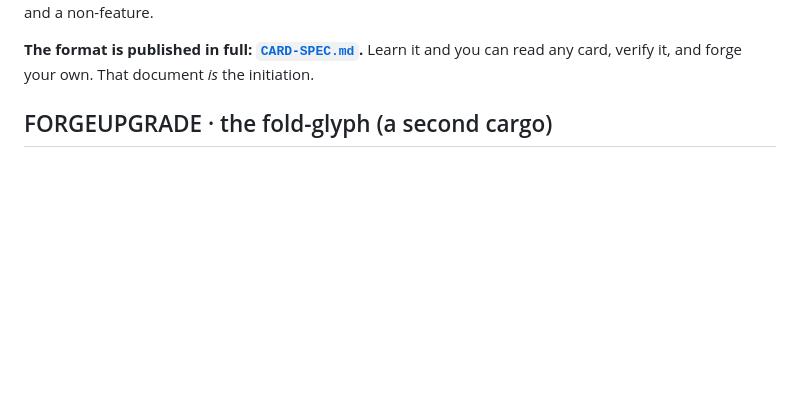
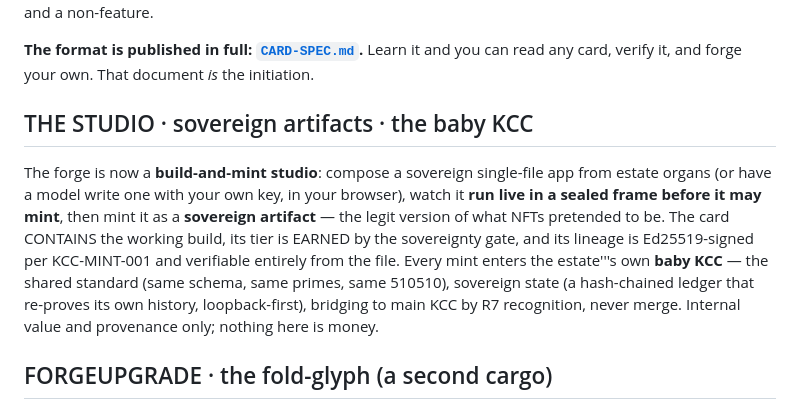
Before and after one commit to sjgant80-hub/fallkard-forge, a Markdown page: README.md, the part around the change. GitHub-like rendering; blank space fills up the shorter version.

Commit message:
README: the studio, sovereign artifacts, and the baby KCC
Co-Authored-By: Claude Opus 5 <noreply@anthropic.com>

```diff
--- a/README.md
+++ b/README.md
@@ -17,6 +17,18 @@ scanners is a non-goal and a non-feature.
 
 **The format is published in full: [`CARD-SPEC.md`](CARD-SPEC.md).** Learn it and you can read
 any card, verify it, and forge your own. That document *is* the initiation.
+
+## THE STUDIO · sovereign artifacts · the baby KCC
+
+The forge is now a **build-and-mint studio**: compose a sovereign single-file app from estate
+organs (or have a model write one with your own key, in your browser), watch it **run live in a
+sealed frame before it may mint**, then mint it as a **sovereign artifact** — the legit version of
+what NFTs pretended to be. The card CONTAINS the working build, its tier is EARNED by the
+sovereignty gate, and its lineage is Ed25519-signed per KCC-MINT-001 and verifiable entirely from
+the file. Every mint enters the estate'''s own **baby KCC** — the shared standard (same schema,
+same primes, same 510510), sovereign state (a hash-chained ledger that re-proves its own history,
+loopback-first), bridging to main KCC by R7 recognition, never merge. Internal value and
+provenance only; nothing here is money.
 
 ## FORGEUPGRADE · the fold-glyph (a second cargo)
 
```
